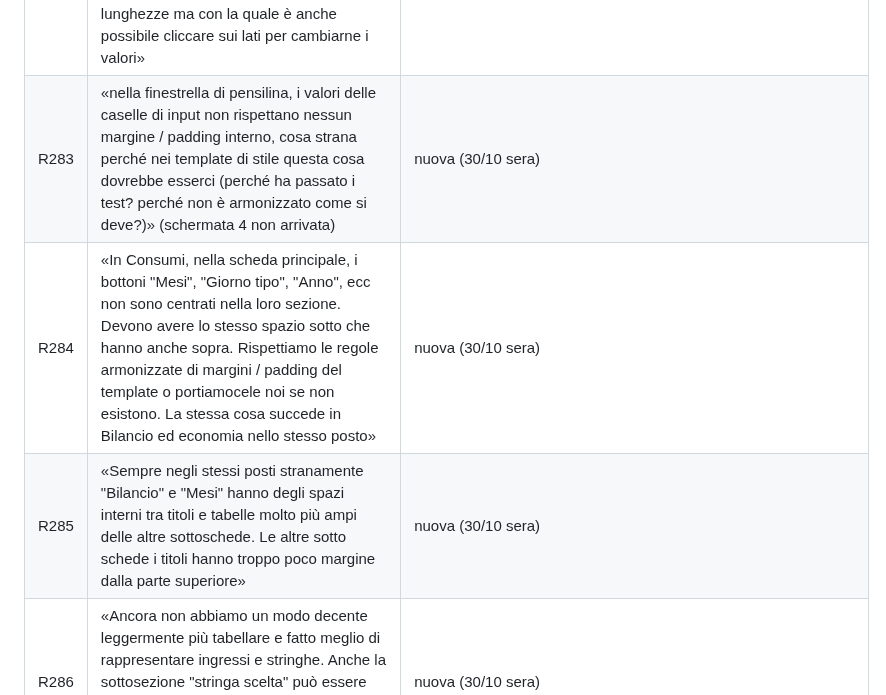
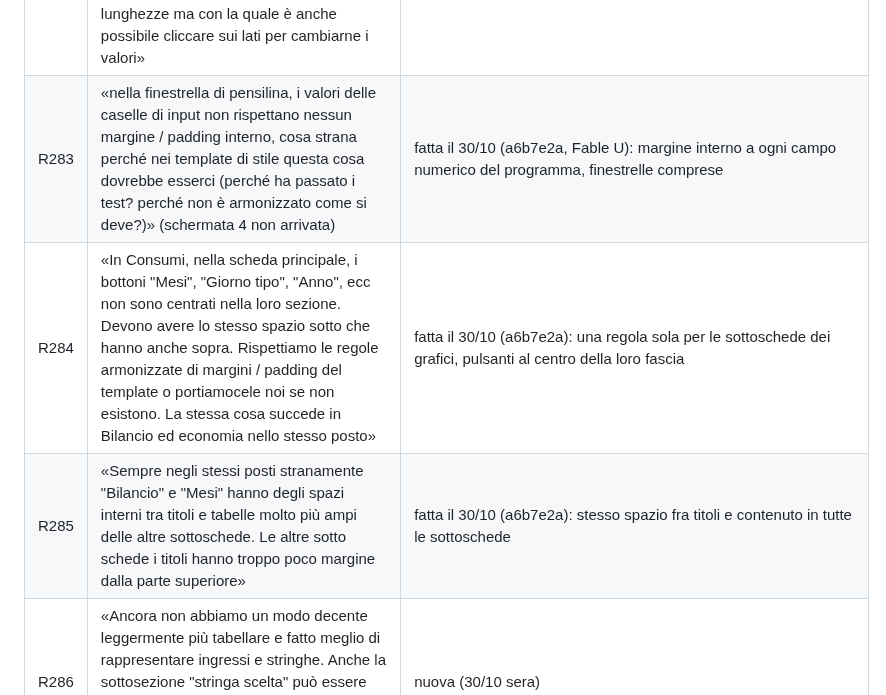
Before and after one commit to daniel-g-carrasco/meridiana, a Markdown page: docs/richieste.md, the part around one of its changes. Drawn GitHub-style.

```diff
--- a/docs/richieste.md
+++ b/docs/richieste.md
@@ -377,7 +377,7 @@ le righe R242-R265 sopra non sono state promosse a completate senza revisione fi
 | R281 | Pensilina: «ha un sacco di opzioni e si intuisce male a cosa servono, inoltre non capisco come mai disegna già i pannelli; secondo me deve disegnare solo la struttura (che adesso non esiste proprio) e poi sopra la costruzione dei pannelli si può semplificare ad hoc per come può avvenire su una pensilina» | nuova (30/10 sera) |
 | R282 | «tutte le finestrelle che si aprono in modellazione come questa per le pensiline, ma anche per dire i "modelli", devono avere una preview in 3d non in 2d, molto semplice, che mostra come si trasforma quando si cambiano le lunghezze ma con la quale è anche possibile cliccare sui lati per cambiarne i valori» | nuova (30/10 sera) |
-| R283 | «nella finestrella di pensilina, i valori delle caselle di input non rispettano nessun margine / padding interno, cosa strana perché nei template di stile questa cosa dovrebbe esserci (perché ha passato i test? perché non è armonizzato come si deve?)» (schermata 4 non arrivata) | nuova (30/10 sera) |
-| R284 | «In Consumi, nella scheda principale, i bottoni "Mesi", "Giorno tipo", "Anno", ecc non sono centrati nella loro sezione. Devono avere lo stesso spazio sotto che hanno anche sopra. Rispettiamo le regole armonizzate di margini / padding del template o portiamocele noi se non esistono. La stessa cosa succede in Bilancio ed economia nello stesso posto» | nuova (30/10 sera) |
-| R285 | «Sempre negli stessi posti stranamente "Bilancio" e "Mesi" hanno degli spazi interni tra titoli e tabelle molto più ampi delle altre sottoschede. Le altre sotto schede i titoli hanno troppo poco margine dalla parte superiore» | nuova (30/10 sera) |
+| R283 | «nella finestrella di pensilina, i valori delle caselle di input non rispettano nessun margine / padding interno, cosa strana perché nei template di stile questa cosa dovrebbe esserci (perché ha passato i test? perché non è armonizzato come si deve?)» (schermata 4 non arrivata) | fatta il 30/10 (a6b7e2a, Fable U): margine interno a ogni campo numerico del programma, finestrelle comprese |
+| R284 | «In Consumi, nella scheda principale, i bottoni "Mesi", "Giorno tipo", "Anno", ecc non sono centrati nella loro sezione. Devono avere lo stesso spazio sotto che hanno anche sopra. Rispettiamo le regole armonizzate di margini / padding del template o portiamocele noi se non esistono. La stessa cosa succede in Bilancio ed economia nello stesso posto» | fatta il 30/10 (a6b7e2a): una regola sola per le sottoschede dei grafici, pulsanti al centro della loro fascia |
+| R285 | «Sempre negli stessi posti stranamente "Bilancio" e "Mesi" hanno degli spazi interni tra titoli e tabelle molto più ampi delle altre sottoschede. Le altre sotto schede i titoli hanno troppo poco margine dalla parte superiore» | fatta il 30/10 (a6b7e2a): stesso spazio fra titoli e contenuto in tutte le sottoschede |
 | R286 | «Ancora non abbiamo un modo decente leggermente più tabellare e fatto meglio di rappresentare ingressi e stringhe. Anche la sottosezione "stringa scelta" può essere migliorata per avere maggiore suddivisione e non ammucchiare tutte le informazioni senza spaziature fatte bene» | nuova (30/10 sera) |
 | R287 | «tutte le sottosezioni nella barra di destra devono poter essere collassate. Bisogna però trovare un modo carino esteticamente e con un'animazione armonizzata. Non capisco come mai molte di queste sottosezioni non hanno l'help (tipo tutte quelle degli inverter / stringhe)» | nuova (30/10 sera) |
```
Also changed, not shown: other parts of docs/richieste.md (+8 -8 lines).
